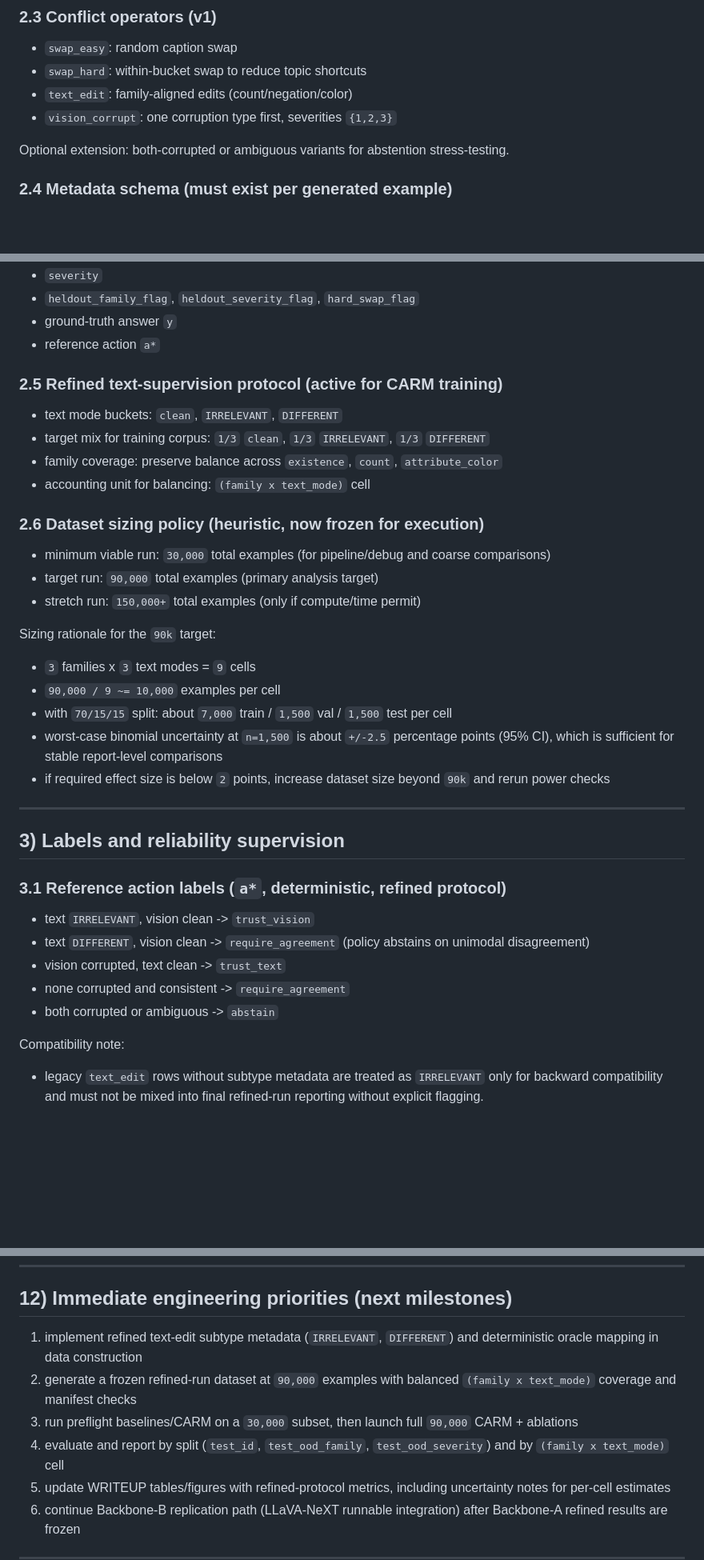
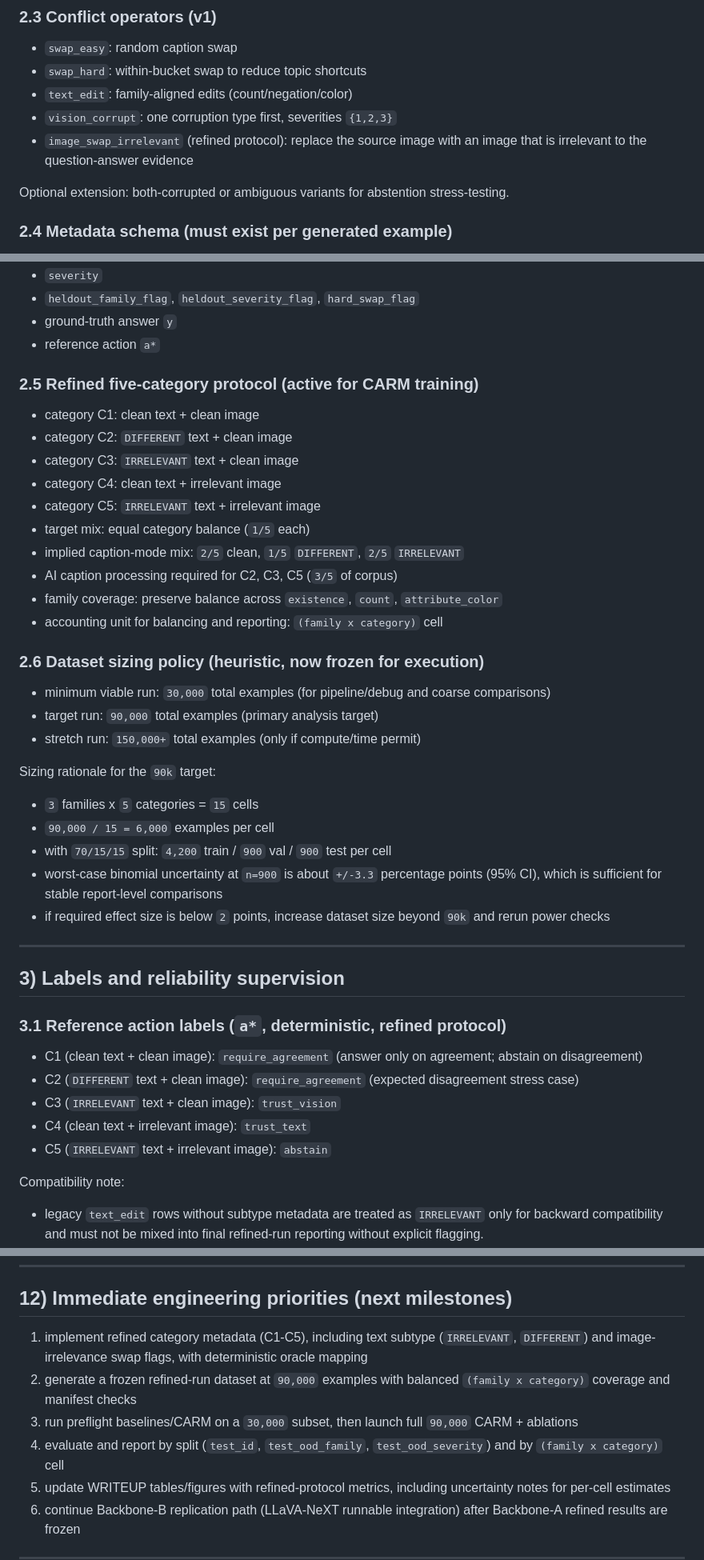
Before and after one commit to ottoxin/cs396-final-project, a Markdown page: PLAN.md, 3 parts joined by grey strips. Shown at 80% size. GitHub-like rendering; blank space fills up the shorter version.

Commit message:
Update writeup and plan for five-category refined protocol

```diff
--- a/PLAN.md
+++ b/PLAN.md
@@ -47,6 +47,7 @@ Each base example contains:
 - `swap_hard`: within-bucket swap to reduce topic shortcuts
 - `text_edit`: family-aligned edits (count/negation/color)
 - `vision_corrupt`: one corruption type first, severities `{1,2,3}`
+- `image_swap_irrelevant` (refined protocol): replace the source image with an image that is irrelevant to the question-answer evidence
 
 Optional extension: both-corrupted or ambiguous variants for abstention stress-testing.
 
@@ -60,11 +61,17 @@ Optional extension: both-corrupted or ambiguous variants for abstention stress-t
 - ground-truth answer `y`
 - reference action `a*`
 
-### 2.5 Refined text-supervision protocol (active for CARM training)
-- text mode buckets: `clean`, `IRRELEVANT`, `DIFFERENT`
-- target mix for training corpus: `1/3` `clean`, `1/3` `IRRELEVANT`, `1/3` `DIFFERENT`
+### 2.5 Refined five-category protocol (active for CARM training)
+- category C1: clean text + clean image
+- category C2: `DIFFERENT` text + clean image
+- category C3: `IRRELEVANT` text + clean image
+- category C4: clean text + irrelevant image
+- category C5: `IRRELEVANT` text + irrelevant image
+- target mix: equal category balance (`1/5` each)
+- implied caption-mode mix: `2/5` clean, `1/5` `DIFFERENT`, `2/5` `IRRELEVANT`
+- AI caption processing required for C2, C3, C5 (`3/5` of corpus)
 - family coverage: preserve balance across `existence`, `count`, `attribute_color`
-- accounting unit for balancing: `(family x text_mode)` cell
+- accounting unit for balancing and reporting: `(family x category)` cell
 
 ### 2.6 Dataset sizing policy (heuristic, now frozen for execution)
 - minimum viable run: `30,000` total examples (for pipeline/debug and coarse comparisons)
@@ -72,10 +79,10 @@ Optional extension: both-corrupted or ambiguous variants for abstention stress-t
 - stretch run: `150,000+` total examples (only if compute/time permit)
 
 Sizing rationale for the `90k` target:
-- `3` families x `3` text modes = `9` cells
-- `90,000 / 9 ~= 10,000` examples per cell
-- with `70/15/15` split: about `7,000` train / `1,500` val / `1,500` test per cell
-- worst-case binomial uncertainty at `n=1,500` is about `+/-2.5` percentage points (95% CI), which is sufficient for stable report-level comparisons
+- `3` families x `5` categories = `15` cells
+- `90,000 / 15 = 6,000` examples per cell
+- with `70/15/15` split: `4,200` train / `900` val / `900` test per cell
+- worst-case binomial uncertainty at `n=900` is about `+/-3.3` percentage points (95% CI), which is sufficient for stable report-level comparisons
 - if required effect size is below `2` points, increase dataset size beyond `90k` and rerun power checks
 
 ---
@@ -83,11 +90,11 @@ Sizing rationale for the `90k` target:
 ## 3) Labels and reliability supervision
 
 ### 3.1 Reference action labels (`a*`, deterministic, refined protocol)
-- text `IRRELEVANT`, vision clean -> `trust_vision`
-- text `DIFFERENT`, vision clean -> `require_agreement` (policy abstains on unimodal disagreement)
-- vision corrupted, text clean -> `trust_text`
-- none corrupted and consistent -> `require_agreement`
-- both corrupted or ambiguous -> `abstain`
+- C1 (clean text + clean image): `require_agreement` (answer only on agreement; abstain on disagreement)
+- C2 (`DIFFERENT` text + clean image): `require_agreement` (expected disagreement stress case)
+- C3 (`IRRELEVANT` text + clean image): `trust_vision`
+- C4 (clean text + irrelevant image): `trust_text`
+- C5 (`IRRELEVANT` text + irrelevant image): `abstain`
 
 Compatibility note:
 - legacy `text_edit` rows without subtype metadata are treated as `IRRELEVANT` only for backward compatibility and must not be mixed into final refined-run reporting without explicit flagging.
@@ -248,10 +257,10 @@ Still required to match final paper claim:
 
 ## 12) Immediate engineering priorities (next milestones)
 
-1) implement refined text-edit subtype metadata (`IRRELEVANT`, `DIFFERENT`) and deterministic oracle mapping in data construction
-2) generate a frozen refined-run dataset at `90,000` examples with balanced `(family x text_mode)` coverage and manifest checks
+1) implement refined category metadata (C1-C5), including text subtype (`IRRELEVANT`, `DIFFERENT`) and image-irrelevance swap flags, with deterministic oracle mapping
+2) generate a frozen refined-run dataset at `90,000` examples with balanced `(family x category)` coverage and manifest checks
 3) run preflight baselines/CARM on a `30,000` subset, then launch full `90,000` CARM + ablations
-4) evaluate and report by split (`test_id`, `test_ood_family`, `test_ood_severity`) and by `(family x text_mode)` cell
+4) evaluate and report by split (`test_id`, `test_ood_family`, `test_ood_severity`) and by `(family x category)` cell
 5) update WRITEUP tables/figures with refined-protocol metrics, including uncertainty notes for per-cell estimates
 6) continue Backbone-B replication path (LLaVA-NeXT runnable integration) after Backbone-A refined results are frozen
 
```
Also changed, not shown: other parts of PLAN.md (+3 -1 lines), WRITEUP.md (+13 -7 lines).
